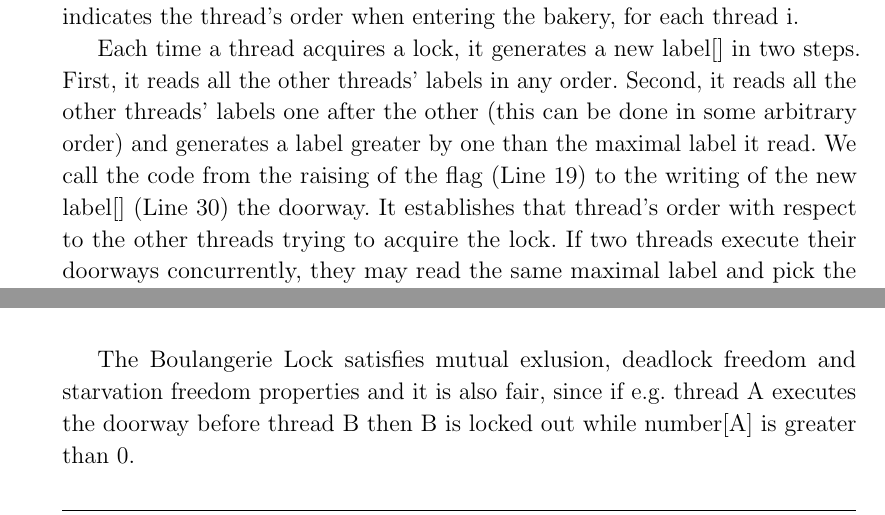
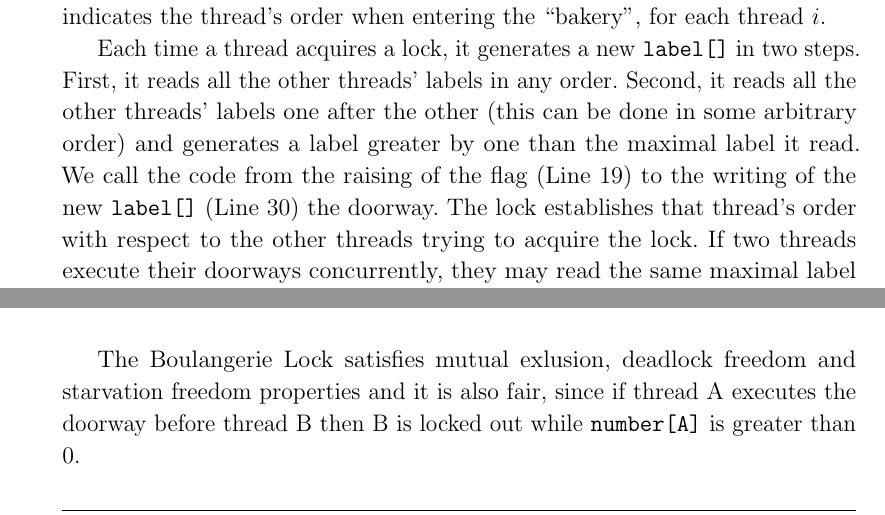
Before and after one commit to enrj97/advanced_multiprocessor_programming, a LaTeX document (report/report.tex, which reads report/implementation.tex): two parts of pages 5 and 8 of 10, joined at a grey line, cut so that both start at the same text. Compiled offline with pdfLaTeX.

Commit message:
Review implementation

```diff
--- a/report/implementation.tex
+++ b/report/implementation.tex
@@ -130,17 +129,16 @@ std::vector<PetersonNode*> PetersonLock::createTree(std::vector<PetersonNode*> n
 \end{minted}
 
 \subsection{Herlihy-Shavit Bakery Lock}
-The Herlihy-Shavit Bakery Lock is a modified version of the original Lamport's Bakery Lock implementation. In this lock, flag[i] is a Boolean flag indicating whether i wants to
-enter the critical section, and label[i] is an integer that indicates the thread’s order when entering the bakery, for each thread i.
+The Herlihy-Shavit Bakery Lock is a modified version of the original Lamport's Bakery Lock implementation. In this lock, \texttt{flag[i]} is a Boolean flag indicating whether i wants to
+enter the critical section, and \texttt{label[i]} is an integer that indicates the thread’s order when entering the ``bakery'', for each thread $i$.
 
-Each time a thread acquires a lock, it generates a new label[] in two steps. First, it reads all the other threads’ labels in any order. Second, it reads all the other
-threads’ labels one after the other (this can be done in some arbitrary order) and generates a label greater by one than the maximal label it read. We call the code from the raising of the flag (Line 19) to the writing of the new label[] (Line 30)
+Each time a thread acquires a lock, it generates a new \texttt{label[]} in two steps. First, it reads all the other threads’ labels in any order. Second, it reads all the other
+threads’ labels one after the other (this can be done in some arbitrary order) and generates a label greater by one than the maximal label it read. We call the code from the raising of the flag (Line 19) to the writing of the new \texttt{label[]} (Line 30)
 the doorway.
-It establishes that thread’s order with respect to the other threads trying to acquire the lock. If two threads execute their doorways concurrently, they may read the same maximal label and pick the same new label. To break this symmetry, the algorithm uses a lexicographical ordering << on pairs of label[] and thread ids at line 36, each thread read the labels one after the other in some arbitrary order until it determines that no
+The lock establishes that thread’s order with respect to the other threads trying to acquire the lock. If two threads execute their doorways concurrently, they may read the same maximal label and pick the same new label. To break this symmetry, the algorithm uses a lexicographical ordering on pairs of \texttt{label[]} and thread ids at line 36, each thread read the labels one after the other in some arbitrary order until it determines that no
 thread with a raised flag has a lexicographically smaller label/id pair, then it enters the critical section.
 
 The Herlihy-Shavit Bakery Lock satisfies mutual exlusion, deadlock freedom and starvation freedom properties and it is also fair (first-come-first-serve, see Lemma 2.6.2 from the Book)
-
 
 \begin{minted}[
 	frame=lines,
@@ -197,13 +195,13 @@ void BakeryLock::unlock () {
 \end{minted}
 
 \subsection{Lamport Bakery Lock}
-This is the original version of the Lamport's Bakery Lock  ( \url{http://lamport.azurewebsites.net/pubs/bakery.pdf}).
+This is the original version of the Lamport's Bakery Lock\footnote{\url{http://lamport.azurewebsites.net/pubs/bakery.pdf}}.
 
-Each time a thread acquires a lock, it generates a new number[] by reading all the other threads’ labels one after the other (this can be done in some arbitrary order) and generates a number greater by one than the maximal number it read. We call the code from the raising of the choosing flag (Line 20) to the writing of the new number[] (Line 22) the doorway section.
+Each time a thread acquires a lock, it generates a new \texttt{number[]} by reading all the other threads’ labels one after the other (this can be done in some arbitrary order) and generates a number greater by one than the maximal number it read. We call the code from the raising of the choosing flag (Line 20) to the writing of the new \texttt{number[]} (Line 22) the doorway section.
 
-It establishes that thread’s order with respect to the other threads trying to acquire the lock. If two threads execute their doorways concurrently, they may read the same maximal label and pick the same new label. To break this symmetry, the algorithm uses a lexicographical ordering << on pairs of number[] as already explained in the previous lock, then it enters the critical section.
+It establishes that thread’s order with respect to the other threads trying to acquire the lock. If two threads execute their doorways concurrently, they may read the same maximal label and pick the same new label. To break this symmetry, the algorithm uses a lexicographical ordering on pairs of \texttt{number[]} as already explained in the previous lock, then it enters the critical section.
 
-The Lamport Bakery Lock satisfies mutual exlusion, deadlock freedom and starvation freedom properties and it is also fair, since if e.g. thread A executes the doorway before thread B then B is locked out while number[A] is greater than 0.
+The Lamport Bakery Lock satisfies mutual exlusion, deadlock freedom and starvation freedom properties and it is also fair, since if thread A executes the doorway before thread B then B is locked out while \texttt{number[A]} is greater than 0.
 
 \begin{minted}[
 	frame=lines,
@@ -273,4 +271,4 @@ The Boulangerie Lock \cite{MOSES201846} is a better version of the Lamport Baker
-The Boulangerie Lock satisfies mutual exlusion, deadlock freedom and starvation freedom properties and it is also fair, since if e.g. thread A executes the doorway before thread B then B is locked out while number[A] is greater than 0.
+The Boulangerie Lock satisfies mutual exlusion, deadlock freedom and starvation freedom properties and it is also fair, since if thread A executes the doorway before thread B then B is locked out while \texttt{number[A]} is greater than 0.
 
 
 \begin{minted}[
```
Also changed, not shown: report/introduction.tex (+3 -5 lines), report/report.pdf, report/implementation.tex (21 more changed lines).
